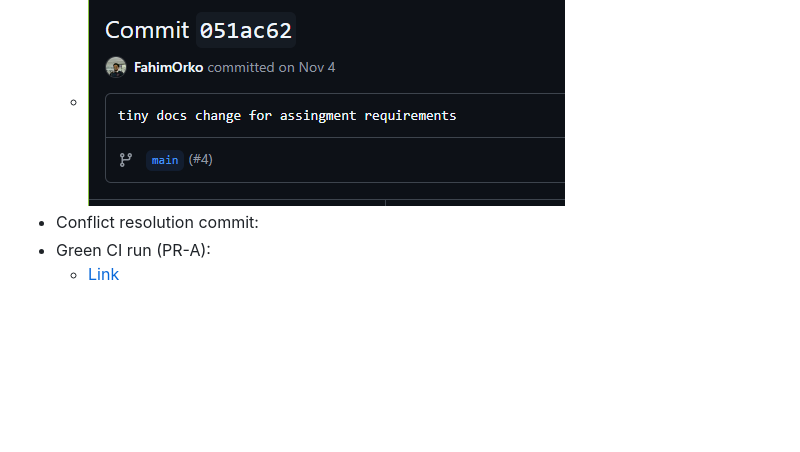
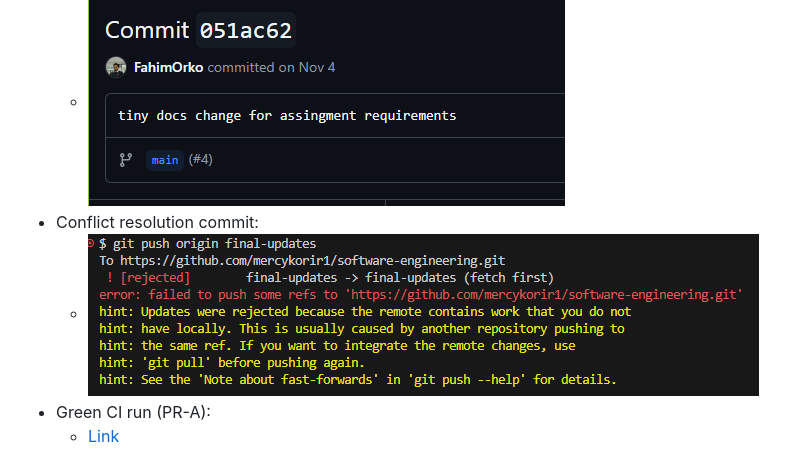
Before and after one commit to mercykorir1/software-engineering, a Markdown page: S7/README.md, the part around the change printed below. GitHub-like rendering; pictures changed too: S7/image-3.png (added); blank space fills up the shorter version.

Commit message:
artifical merge conflict

```diff
--- a/S7/README.md
+++ b/S7/README.md
@@ -7,6 +7,7 @@
   - [Link](https://github.com/mercykorir1/software-engineering/commit/051ac62d3dc9774a971e936ed3eb6cba84779bd9)
   - ![Tiny changes image](image.png)
 - Conflict resolution commit:
+  - ![Merge conflict 1](image-3.png)
 - Green CI run (PR-A):
   - [Link](https://github.com/mercykorir1/software-engineering/commit/153142c585df93f6adc64b7bbf24c0e27750f0ee)
   - ![Green CLI Run image](image-1.png)
```
Also changed, not shown: other parts of S7/README.md (+0 -1 lines).
